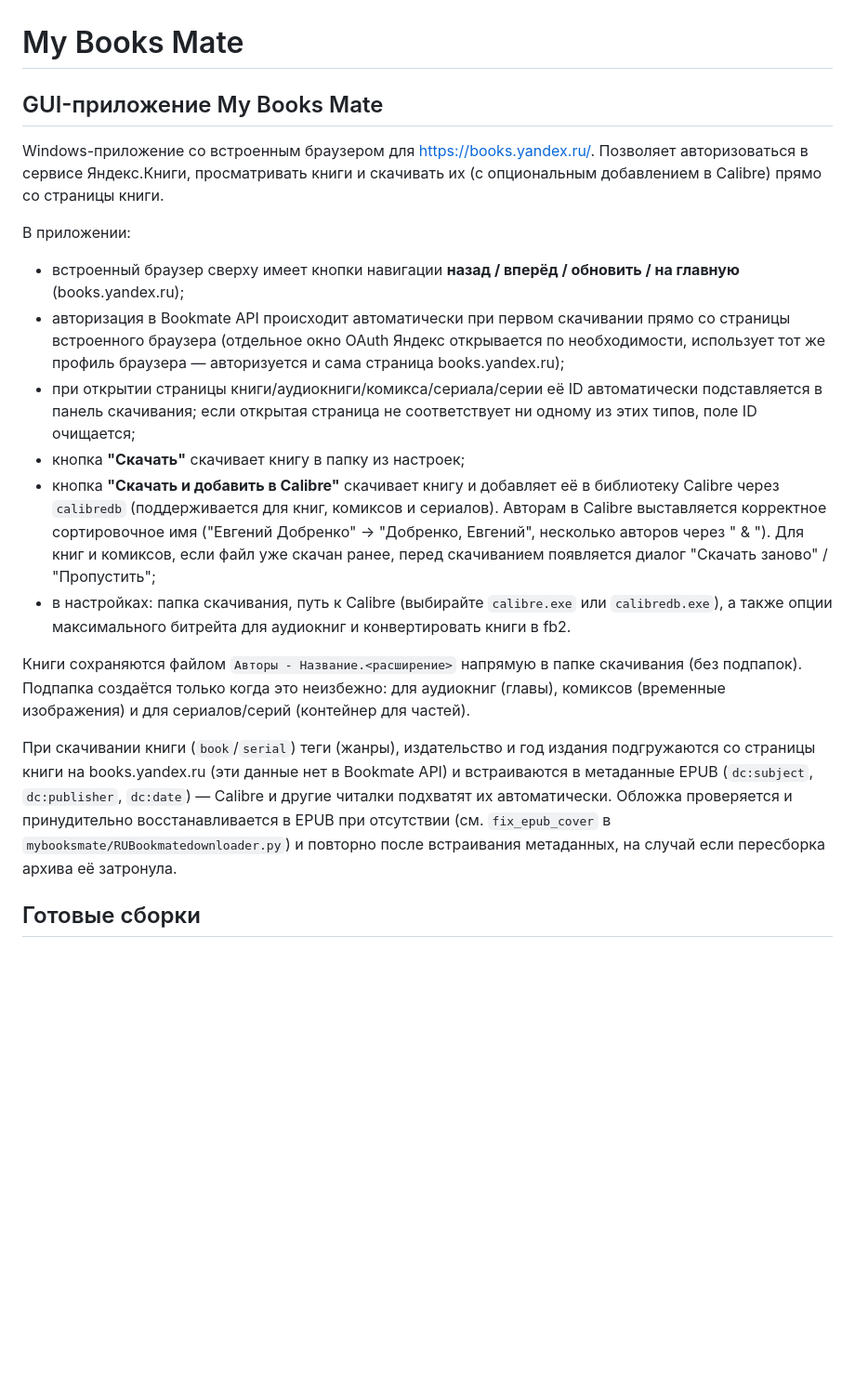
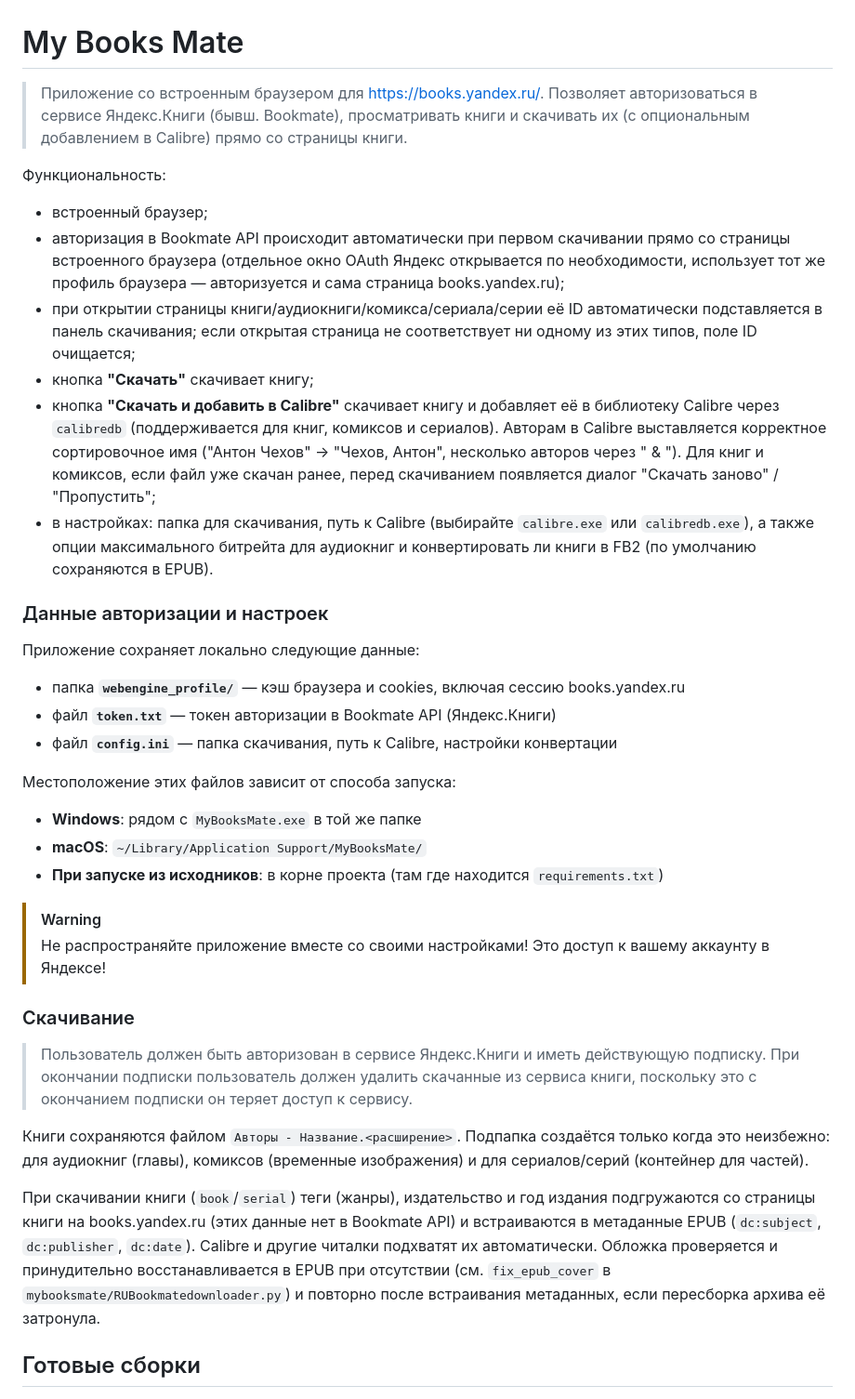
Before and after one commit to ykmn/MyBooksMate, a Markdown page: README.md, the part around one of its changes. Shown at 93% size. Drawn GitHub-style; blank space fills up the shorter version.

```diff
--- a/README.md
+++ b/README.md
@@ -1,21 +1,38 @@
 # My Books Mate
 
-## GUI-приложение My Books Mate
+> Приложение со встроенным браузером для https://books.yandex.ru/.
+> Позволяет авторизоваться в сервисе Яндекс.Книги (бывш. Bookmate), просматривать книги и скачивать их (с опциональным добавлением в Calibre) прямо со страницы книги.
 
-Windows-приложение со встроенным браузером для https://books.yandex.ru/. Позволяет авторизоваться
-в сервисе Яндекс.Книги, просматривать книги и скачивать их (с опциональным добавлением в Calibre) прямо со страницы книги.
-
-В приложении:
-- встроенный браузер сверху имеет кнопки навигации **назад / вперёд / обновить / на главную** (books.yandex.ru);
+Функциональность:
+- встроенный браузер;
 - авторизация в Bookmate API происходит автоматически при первом скачивании прямо со страницы встроенного браузера (отдельное окно OAuth Яндекс открывается по необходимости, использует тот же профиль браузера — авторизуется и сама страница books.yandex.ru);
 - при открытии страницы книги/аудиокниги/комикса/сериала/серии её ID автоматически подставляется в панель скачивания; если открытая страница не соответствует ни одному из этих типов, поле ID очищается;
-- кнопка **"Скачать"** скачивает книгу в папку из настроек;
-- кнопка **"Скачать и добавить в Calibre"** скачивает книгу и добавляет её в библиотеку Calibre через `calibredb` (поддерживается для книг, комиксов и сериалов). Авторам в Calibre выставляется корректное сортировочное имя ("Евгений Добренко" → "Добренко, Евгений", несколько авторов через " & "). Для книг и комиксов, если файл уже скачан ранее, перед скачиванием появляется диалог "Скачать заново" / "Пропустить";
-- в настройках: папка скачивания, путь к Calibre (выбирайте `calibre.exe` или `calibredb.exe`), а также опции максимального битрейта для аудиокниг и конвертировать книги в fb2.
+- кнопка **"Скачать"** скачивает книгу;
+- кнопка **"Скачать и добавить в Calibre"** скачивает книгу и добавляет её в библиотеку Calibre через `calibredb` (поддерживается для книг, комиксов и сериалов). Авторам в Calibre выставляется корректное сортировочное имя ("Антон Чехов" → "Чехов, Антон", несколько авторов через " & "). Для книг и комиксов, если файл уже скачан ранее, перед скачиванием появляется диалог "Скачать заново" / "Пропустить";
+- в настройках: папка для скачивания, путь к Calibre (выбирайте `calibre.exe` или `calibredb.exe`), а также опции максимального битрейта для аудиокниг и конвертировать ли книги в FB2 (по умолчанию сохраняются в EPUB).
 
-Книги сохраняются файлом `Авторы - Название.<расширение>` напрямую в папке скачивания (без подпапок). Подпапка создаётся только когда это неизбежно: для аудиокниг (главы), комиксов (временные изображения) и для сериалов/серий (контейнер для частей).
+### Данные авторизации и настроек
 
-При скачивании книги (`book`/`serial`) теги (жанры), издательство и год издания подгружаются со страницы книги на books.yandex.ru (эти данные нет в Bookmate API) и встраиваются в метаданные EPUB (`dc:subject`, `dc:publisher`, `dc:date`) — Calibre и другие читалки подхватят их автоматически. Обложка проверяется и принудительно восстанавливается в EPUB при отсутствии (см. `fix_epub_cover` в `mybooksmate/RUBookmatedownloader.py`) и повторно после встраивания метаданных, на случай если пересборка архива её затронула.
+Приложение сохраняет локально следующие данные:
+- папка **`webengine_profile/`** — кэш браузера и cookies, включая сессию books.yandex.ru
+- файл **`token.txt`** — токен авторизации в Bookmate API (Яндекс.Книги)
+- файл **`config.ini`** — папка скачивания, путь к Calibre, настройки конвертации
+
+Местоположение этих файлов зависит от способа запуска:
+- **Windows**: рядом с `MyBooksMate.exe` в той же папке
+- **macOS**: `~/Library/Application Support/MyBooksMate/`
+- **При запуске из исходников**: в корне проекта (там где находится `requirements.txt`)
+
+> [!WARNING]
+> Не распространяйте приложение вместе со своими настройками! Это доступ к вашему аккаунту в Яндексе!
+
+### Скачивание
+
+> Пользователь должен быть авторизован в сервисе Яндекс.Книги и иметь действующую подписку. При окончании подписки пользователь должен удалить скачанные из сервиса книги, поскольку это с окончанием подписки он теряет доступ к сервису.
+
+Книги сохраняются файлом `Авторы - Название.<расширение>`. Подпапка создаётся только когда это неизбежно: для аудиокниг (главы), комиксов (временные изображения) и для сериалов/серий (контейнер для частей).
+
+При скачивании книги (`book`/`serial`) теги (жанры), издательство и год издания подгружаются со страницы книги на books.yandex.ru (этих данные нет в Bookmate API) и встраиваются в метаданные EPUB (`dc:subject`, `dc:publisher`, `dc:date`). Calibre и другие читалки подхватят их автоматически. Обложка проверяется и принудительно восстанавливается в EPUB при отсутствии (см. `fix_epub_cover` в `mybooksmate/RUBookmatedownloader.py`) и повторно после встраивания метаданных, если пересборка архива её затронула.
 
 ## Готовые сборки
 
```
Also changed, not shown: other parts of README.md (+19 -4 lines), screenshot-mac.png (added), screenshot-plugin.png (added), screenshot-win.png (added).
